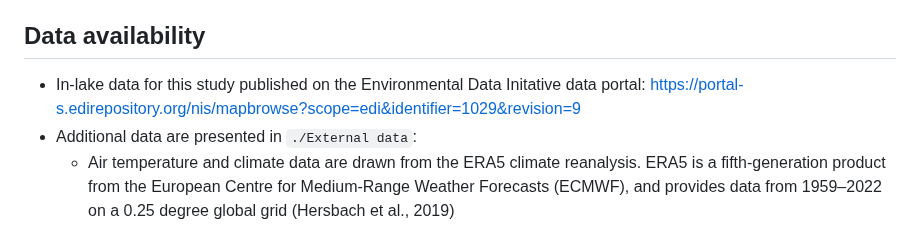
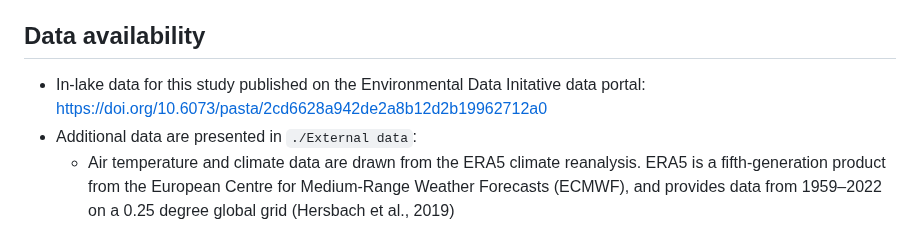
Before and after one commit to abbylewis/Anoxia-Begets-Anoxia, a Markdown page: README.md, the part around the change. Rendered like a GitHub page.

Commit message:
Update EDI link

```diff
--- a/README.md
+++ b/README.md
@@ -12,7 +12,7 @@ Air temperature, anoxia, chlorophyll-a, dissolved oxygen, feedback, hypolimnion,
 
 ## Data availability
 
-* In-lake data for this study published on the Environmental Data Initative data portal: https://portal-s.edirepository.org/nis/mapbrowse?scope=edi&identifier=1029&revision=9
+* In-lake data for this study published on the Environmental Data Initative data portal: https://doi.org/10.6073/pasta/2cd6628a942de2a8b12d2b19962712a0
 * Additional data are presented in `./External data`:
     * Air temperature and climate data are drawn from the ERA5 climate reanalysis. ERA5 is a fifth-generation product from the European Centre for Medium-Range Weather Forecasts (ECMWF), and provides data from 1959–2022 on a 0.25 degree global grid (Hersbach et al., 2019)
     * Chlorophyll-a data from Filazzola et al. (2020) were added for n = 15 lakes without other data for chlorophyll-a
```
